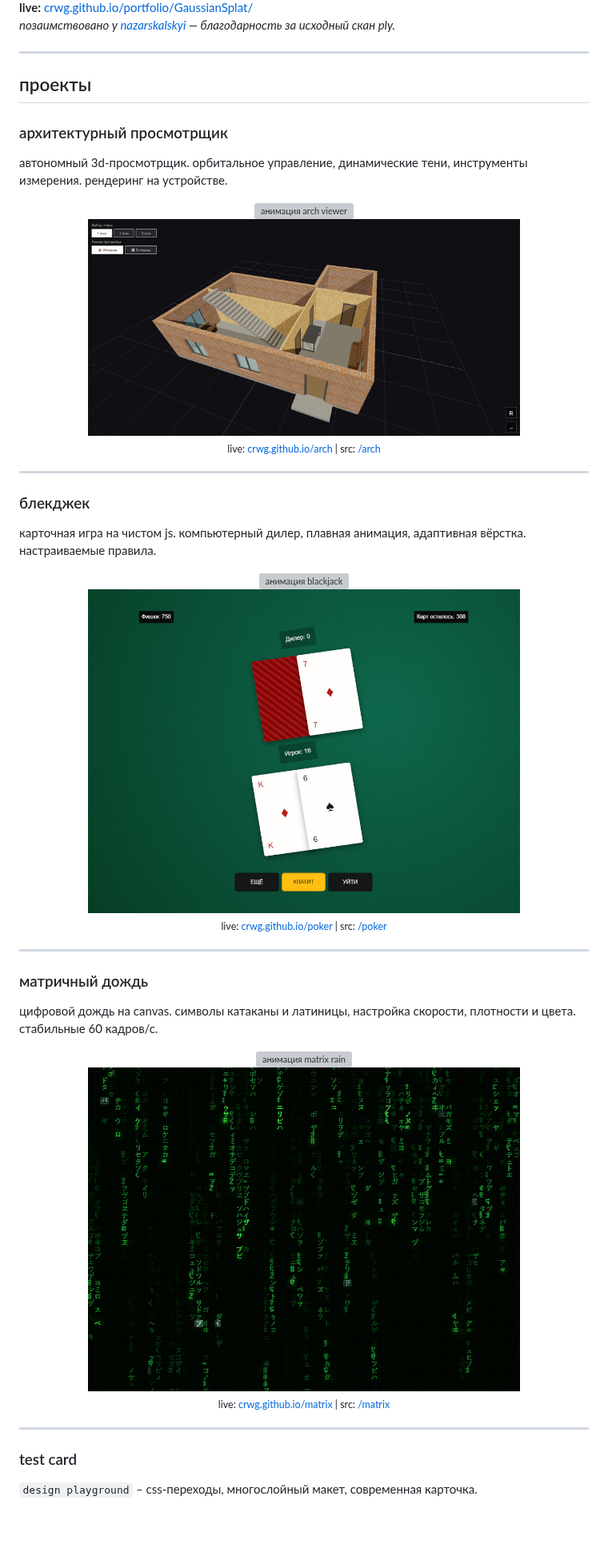
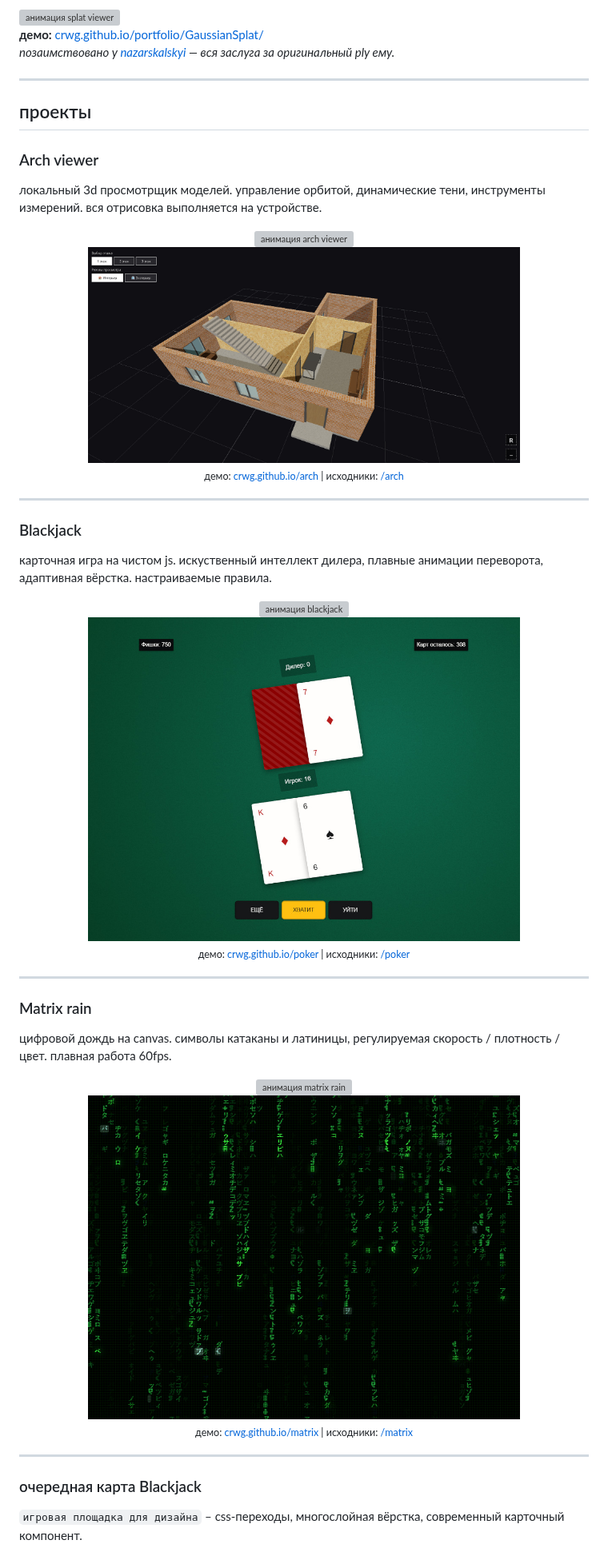
Before and after one commit to crwg/crwg.github.io, a Markdown page: README_RU.md, the part around one of its changes. Shown at 80% size. GitHub-like rendering; blank space fills up the shorter version; grey boxes are pictures that could not be loaded.

```diff
--- a/README_RU.md
+++ b/README_RU.md
@@ -25,12 +26,15 @@
 
-**live:** [crwg.github.io/portfolio/GaussianSplat/](https://crwg.github.io/portfolio/GaussianSplat/)
-*позаимствовано у [nazarskalskyi](https://superspl.at/scene/e720a778) — благодарность за исходный скан ply.*
+<img src="resources/splat.gif" alt="анимация splat viewer" width="540" style="border-radius: 8px; opacity:0.9;"/>
+
+**демо:** [crwg.github.io/portfolio/GaussianSplat/](https://crwg.github.io/portfolio/GaussianSplat/)
+*позаимствовано у [nazarskalskyi](https://superspl.at/scene/e720a778) — вся заслуга за оригинальный ply ему.*
 
 ---
 
 ## проекты
 
-### архитектурный просмотрщик
-автономный 3d‑просмотрщик. орбитальное управление, динамические тени, инструменты измерения. рендеринг на устройстве.
+### Arch viewer
+
+локальный 3d просмотрщик моделей. управление орбитой, динамические тени, инструменты измерений. вся отрисовка выполняется на устройстве.
 
 <p align="center">
@@ -38,12 +42,13 @@
   <br/>
-  <img src="assets/arch.jpg" alt="скриншот arch viewer" width="540" style="border-radius: 8px; border: 1px solid #aaa;"/>
+  <img src="resources/arch.jpg" alt="стоп-кадр arch viewer" width="540" style="border-radius: 8px; border: 1px solid #aaa;"/>
   <br/>
-  <sub>live: <a href="https://crwg.github.io/arch/">crwg.github.io/arch</a> | src: <a href="https://github.com/crwg/crwg.github.io/tree/master/arch">/arch</a></sub>
+  <sub>демо: <a href="https://crwg.github.io/arch/">crwg.github.io/arch</a> | исходники: <a href="https://github.com/crwg/crwg.github.io/tree/master/arch">/arch</a></sub>
 </p>
 
 ---
 
-### блекджек
-карточная игра на чистом js. компьютерный дилер, плавная анимация, адаптивная вёрстка. настраиваемые правила.
+### Blackjack
+
+карточная игра на чистом js. искуственный интеллект дилера, плавные анимации переворота, адаптивная вёрстка. настраиваемые правила.
 
 <p align="center">
@@ -51,12 +56,13 @@
   <br/>
-  <img src="assets/poker.jpg" alt="скриншот blackjack" width="540" style="border-radius: 8px; border: 1px solid #aaa;"/>
+  <img src="resources/poker.jpg" alt="стоп-кадр blackjack" width="540" style="border-radius: 8px; border: 1px solid #aaa;"/>
   <br/>
-  <sub>live: <a href="https://crwg.github.io/poker/">crwg.github.io/poker</a> | src: <a href="https://github.com/crwg/crwg.github.io/tree/master/poker">/poker</a></sub>
+  <sub>демо: <a href="https://crwg.github.io/poker/">crwg.github.io/poker</a> | исходники: <a href="https://github.com/crwg/crwg.github.io/tree/master/poker">/poker</a></sub>
 </p>
 
 ---
 
-### матричный дождь
-цифровой дождь на canvas. символы катаканы и латиницы, настройка скорости, плотности и цвета. стабильные 60 кадров/с.
+### Matrix rain
+
+цифровой дождь на canvas. символы катаканы и латиницы, регулируемая скорость / плотность / цвет. плавная работа 60fps.
 
 <p align="center">
@@ -64,12 +70,13 @@
   <br/>
-  <img src="assets/matrix.jpg" alt="скриншот matrix rain" width="540" style="border-radius: 8px; border: 1px solid #aaa;"/>
+  <img src="resources/matrix.jpg" alt="стоп-кадр matrix rain" width="540" style="border-radius: 8px; border: 1px solid #aaa;"/>
   <br/>
-  <sub>live: <a href="https://crwg.github.io/matrix/">crwg.github.io/matrix</a> | src: <a href="https://github.com/crwg/crwg.github.io/tree/master/matrix">/matrix</a></sub>
+  <sub>демо: <a href="https://crwg.github.io/matrix/">crwg.github.io/matrix</a> | исходники: <a href="https://github.com/crwg/crwg.github.io/tree/master/matrix">/matrix</a></sub>
 </p>
 
 ---
 
-### test card
-`design playground` – css‑переходы, многослойный макет, современная карточка.
+### очередная карта Blackjack
+
+`игровая площадка для дизайна` – css-переходы, многослойная вёрстка, современный карточный компонент.
 
 <p align="center">
```
Also changed, not shown: other parts of README_RU.md (+17 -15 lines).
